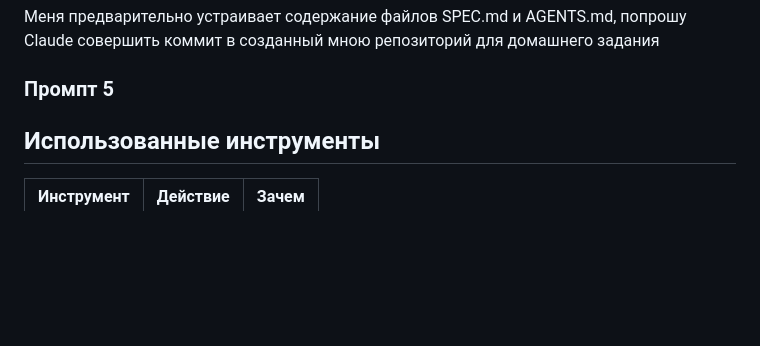
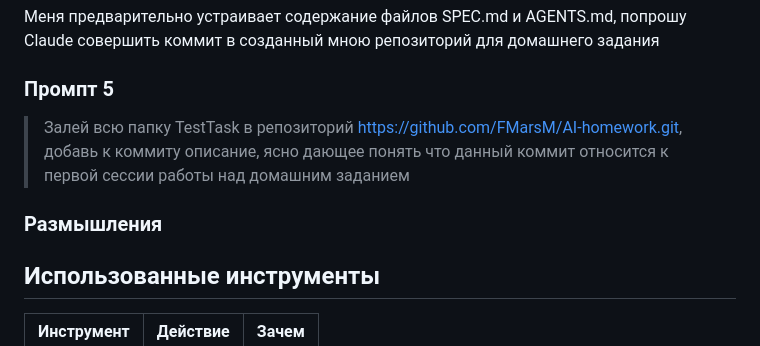
Before and after one commit to FMarsM/AI-homework, a Markdown page: sessions/session-1.md, the part around the change. Drawn GitHub-style; blank space fills up the shorter version.

Commit message:
Дополнить журнал сессии 1: промпт с запросом на публикацию в GitHub
Co-Authored-By: Claude Sonnet 5 <noreply@anthropic.com>

```diff
--- a/sessions/session-1.md
+++ b/sessions/session-1.md
@@ -68,7 +68,12 @@ Claude добавил пункты от себя, я перечитал их и
 
 ### Промпт 5
 
->
+> Залей всю папку TestTask в репозиторий https://github.com/FMarsM/AI-homework.git, добавь к коммиту описание, ясно дающее понять что данный коммит относится к первой сессии работы над домашним заданием
+
+
+### Размышления
+
+
 ## Использованные инструменты
 
 | Инструмент | Действие | Зачем |
```
